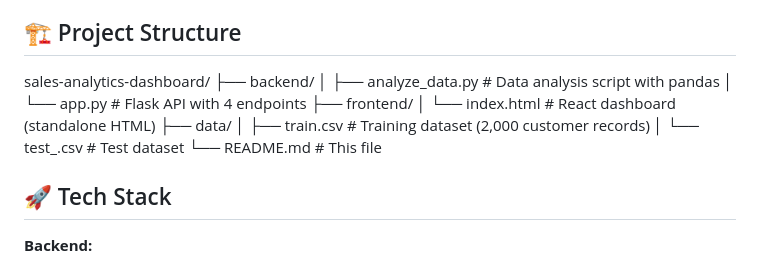
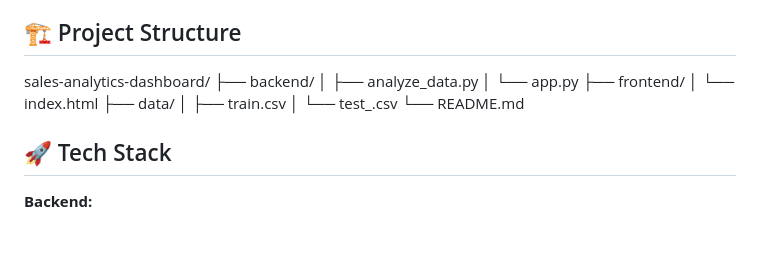
Before and after one commit to anewpriya/sales-analytics-dashboard, a Markdown page: README.md, the part around the change. Rendered like a GitHub page; blank space fills up the shorter version.

Commit message:
Fix README tree structure rendering

```diff
--- a/README.md
+++ b/README.md
@@ -20,14 +20,14 @@ This project demonstrates a complete data analytics pipeline:
 
 sales-analytics-dashboard/
 ├── backend/
-│   ├── analyze_data.py      # Data analysis script with pandas
-│   └── app.py               # Flask API with 4 endpoints
+│   ├── analyze_data.py
+│   └── app.py
 ├── frontend/
-│   └── index.html           # React dashboard (standalone HTML)
+│   └── index.html
 ├── data/
-│   ├── train.csv            # Training dataset (2,000 customer records)
-│   └── test_.csv            # Test dataset
-└── README.md                # This file
+│   ├── train.csv
+│   └── test_.csv
+└── README.md
 
 ## 🚀 Tech Stack
 
```
